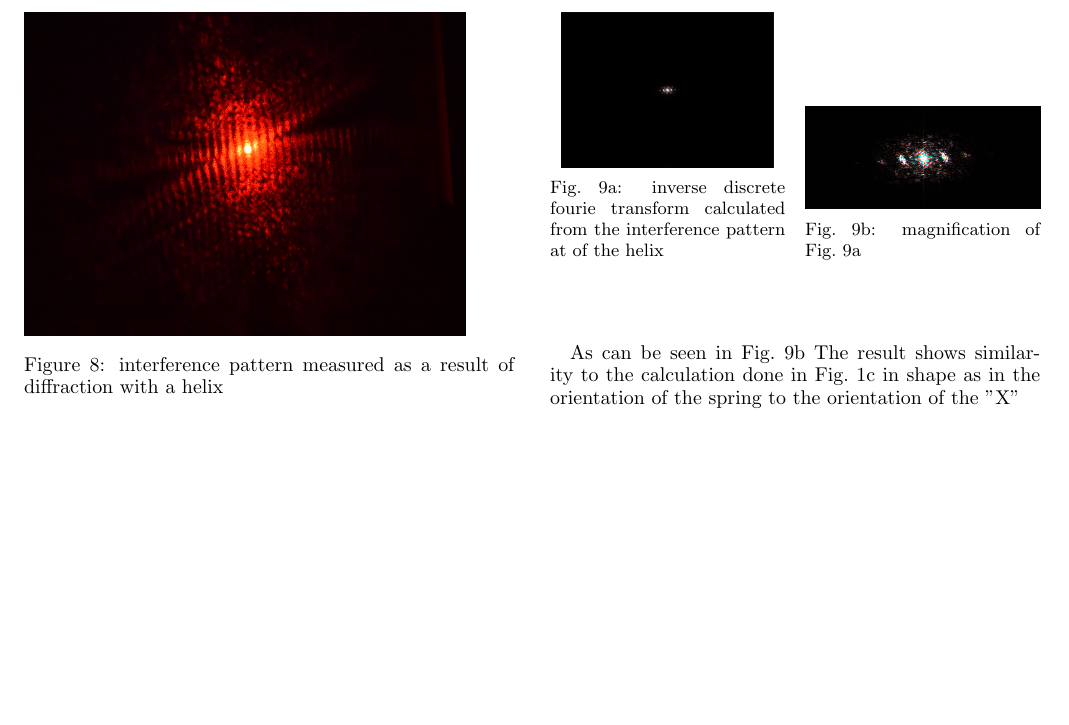
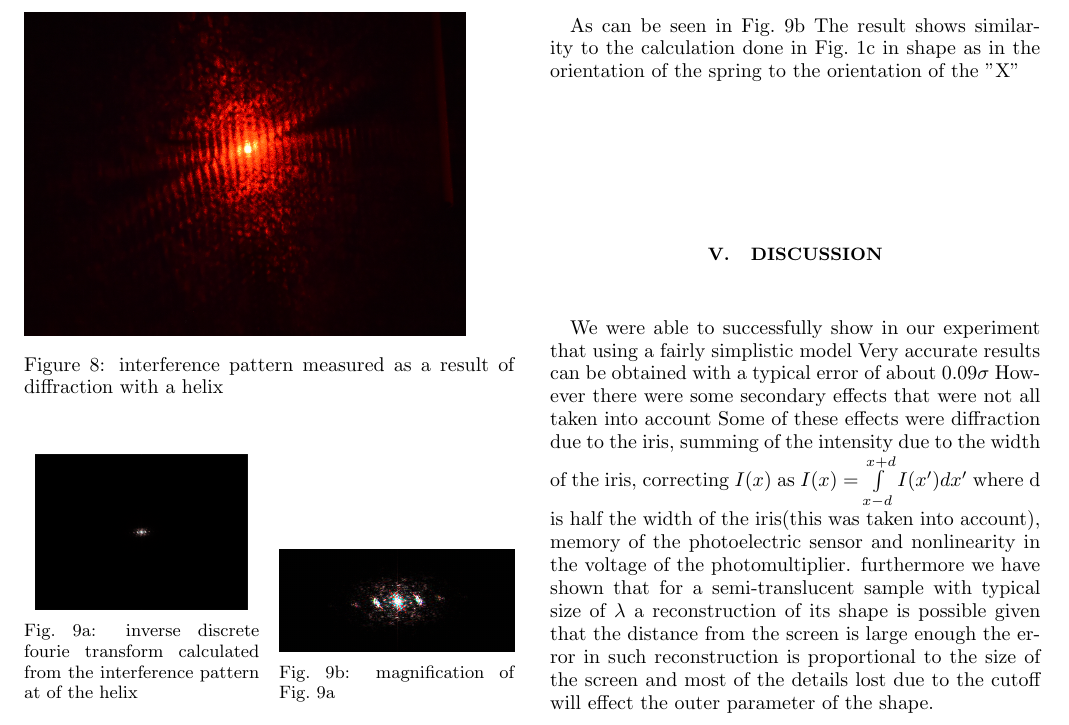
Before and after one commit to EdoMor/interfelence_lab_report, a LaTeX paper (src/main.tex, which reads src/sections/discussion.tex): part of page 4 of 4, cut so that both start at the same text, the shorter picture padded with empty space. Compiled offline with pdfLaTeX.

Commit message:
my attempt of discussion.tex

```diff
--- a/src/main.tex
+++ b/src/main.tex
@@ -36,5 +36,6 @@
     \input{sections/theoretical background.tex}
     \input{sections/experimental techniques and apparatus.tex}
     \input{sections/results.tex}
+    \input{sections/discussion.tex}
 
 \end{document}
--- a/src/sections/discussion.tex
+++ b/src/sections/discussion.tex
@@ -1 +1,10 @@
 \section{Discussion}
+We were able to successfully show in our experiment that using a fairly simplistic model
+Very accurate results can be obtained with a typical error of about $0.09\sigma$
+However there were some secondary effects that were not all taken into account
+Some of these effects were diffraction due to the iris, summing of the intensity due to the width of the iris, correcting $I(x)$ as
+$I(x)=\int\limits_{x-d}^{x+d}I(x')dx'$ where d is half the width of the iris(this was taken into account),
+memory of the photoelectric sensor and nonlinearity in the voltage of the photomultiplier.
+furthermore we have shown that for a semi-translucent sample with typical size of $\lambda$ a reconstruction of its shape
+is possible given that the distance from the screen is large enough the error in such reconstruction is proportional to the
+size of the screen and most of the details lost due to the cutoff will effect the outer parameter of the shape.
```
